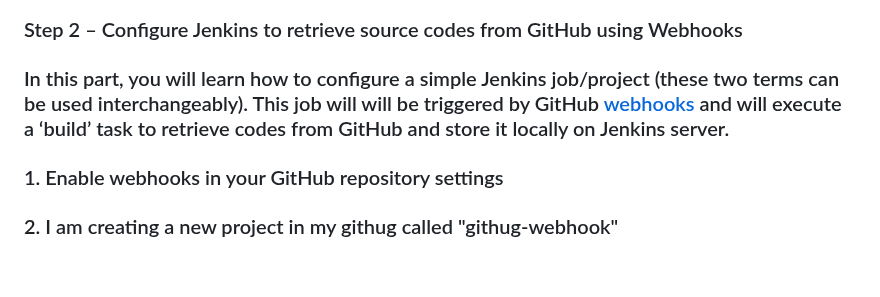
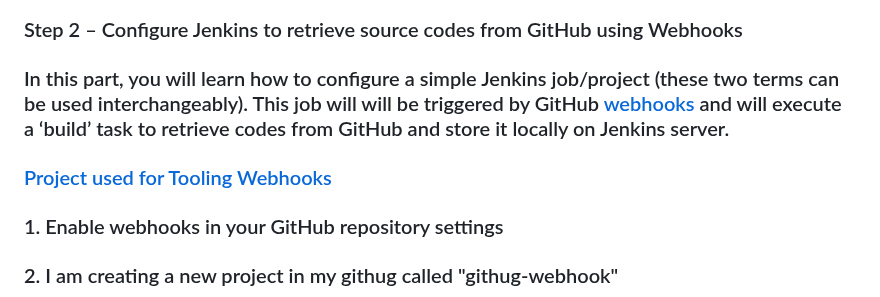
Before and after one commit to Renatoksh/DevOps_Projects, a Markdown page: Project9_Continuous_Integration_Pipeline_For_Tooling_Web/Readme.md, the part around the change. Drawn GitHub-style; blank space fills up the shorter version.

Commit message:
Project9_Continuous_Integration_Pipeline_For_Tooling_Web

```diff
--- a/Project9_Continuous_Integration_Pipeline_For_Tooling_Web/Readme.md
+++ b/Project9_Continuous_Integration_Pipeline_For_Tooling_Web/Readme.md
@@ -49,6 +49,7 @@
 ![](./img/Jenkins_install_completed.PNG)
 ### Step 2 – Configure Jenkins to retrieve source codes from GitHub using Webhooks
 ### In this part, you will learn how to configure a simple Jenkins job/project (these two terms can be used interchangeably). This job will will be triggered by GitHub [webhooks](https://en.wikipedia.org/wiki/Webhook) and will execute a ‘build’ task to retrieve codes from GitHub and store it locally on Jenkins server.
+### [Project used for Tooling Webhooks](https://github.com/Renatoksh/github-webhook)
 ### 1. Enable webhooks in your GitHub repository settings
 ### 2. I am creating a new project in my githug called "githug-webhook"
 ![](./img/github_webhook.PNG)
```
